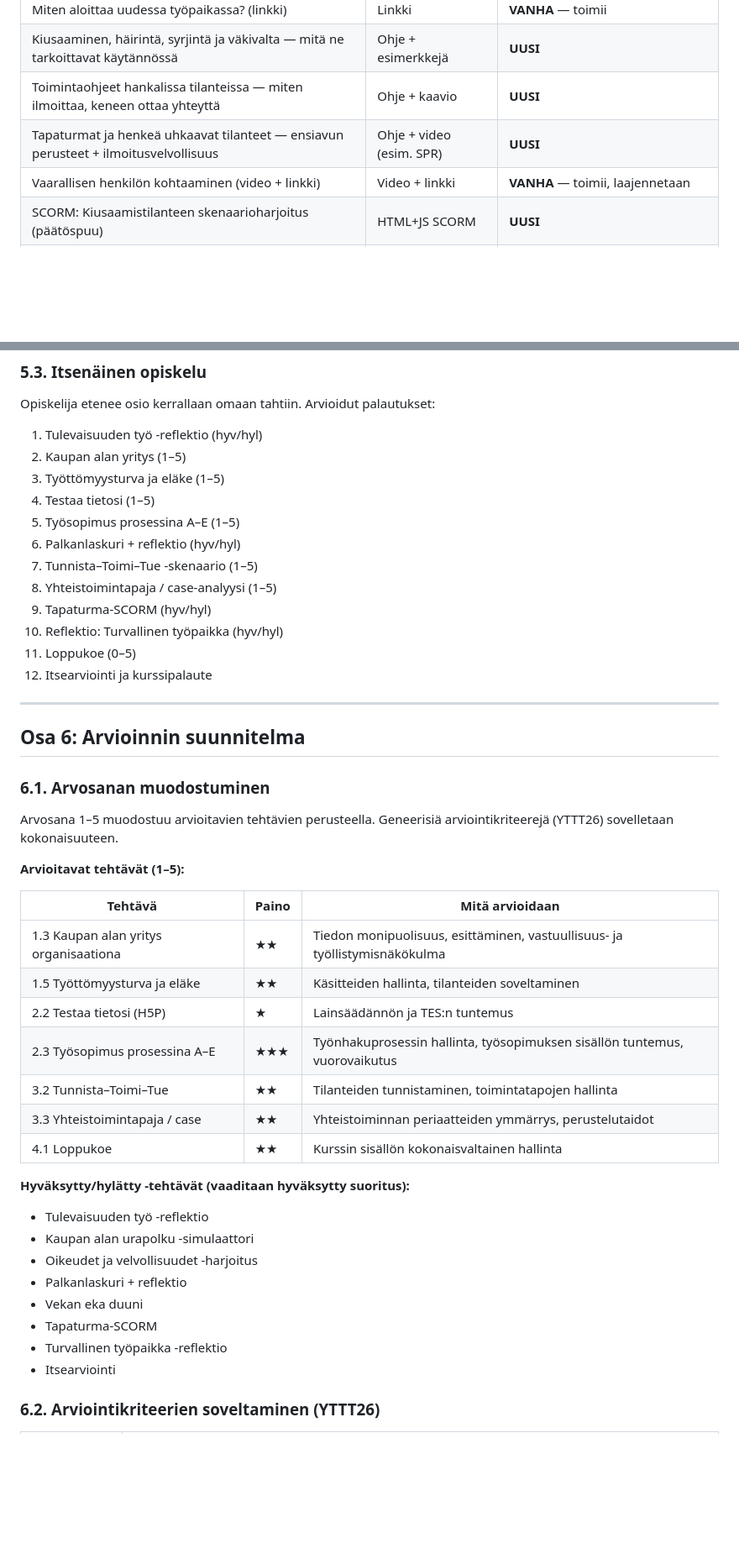
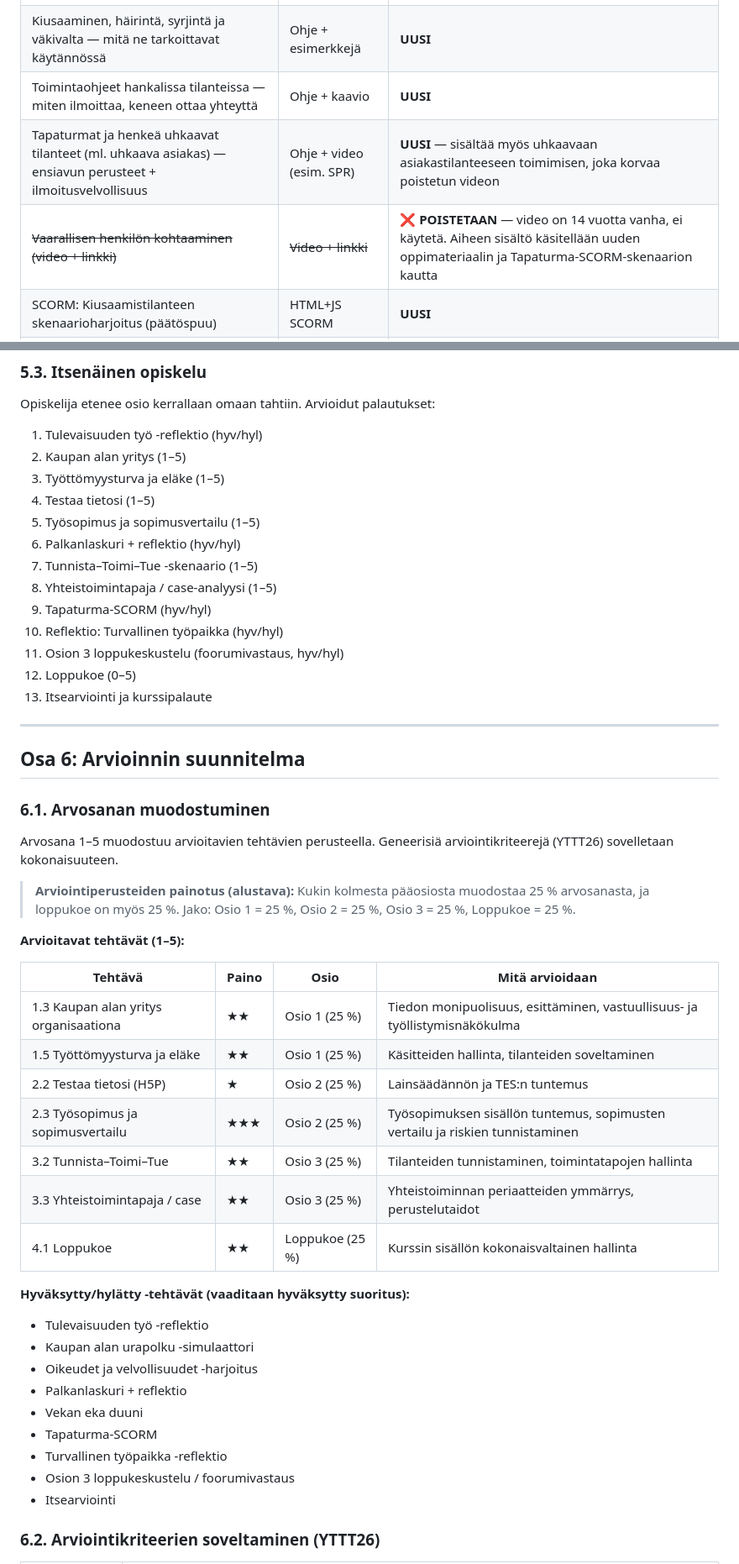
Before and after one commit to Mercuria-kauppaoppilaitos-Oy/YTO3-TYTO-P, a Markdown page: YTO3-TYTO-P Uuden kurssin suunnitelma.md, 2 parts joined by grey strips. Shown at 84% size. GitHub-like rendering; blank space fills up the shorter version.

```diff
--- a/YTO3-TYTO-P Uuden kurssin suunnitelma.md
+++ b/YTO3-TYTO-P Uuden kurssin suunnitelma.md
@@ -306,8 +312,8 @@ Ensin orientoidutaan aiheeseen (video, artikkeli tai simulaattori), sitten harjo
 | Miten aloittaa uudessa työpaikassa? (linkki) | Linkki | **VANHA** — toimii |
 | Kiusaaminen, häirintä, syrjintä ja väkivalta — mitä ne tarkoittavat käytännössä | Ohje + esimerkkejä | **UUSI** |
 | Toimintaohjeet hankalissa tilanteissa — miten ilmoittaa, keneen ottaa yhteyttä | Ohje + kaavio | **UUSI** |
-| Tapaturmat ja henkeä uhkaavat tilanteet — ensiavun perusteet + ilmoitusvelvollisuus | Ohje + video (esim. SPR) | **UUSI** |
-| Vaarallisen henkilön kohtaaminen (video + linkki) | Video + linkki | **VANHA** — toimii, laajennetaan |
+| Tapaturmat ja henkeä uhkaavat tilanteet (ml. uhkaava asiakas) — ensiavun perusteet + ilmoitusvelvollisuus | Ohje + video (esim. SPR) | **UUSI** — sisältää myös uhkaavaan asiakastilanteeseen toimimisen, joka korvaa poistetun videon |
+| ~~Vaarallisen henkilön kohtaaminen (video + linkki)~~ | ~~Video + linkki~~ | **❌ POISTETAAN** — video on 14 vuotta vanha, ei käytetä. Aiheen sisältö käsitellään uuden oppimateriaalin ja Tapaturma-SCORM-skenaarion kautta |
 | SCORM: Kiusaamistilanteen skenaarioharjoitus (päätöspuu) | HTML+JS SCORM | **UUSI** |
 | H5P: Vekan eka duuni (päivitetty aikajana) | H5P | **PÄIVITETTY** (vanha pohja, uudet tilanteet) |
 
@@ -398,14 +406,15 @@ Opiskelija etenee osio kerrallaan omaan tahtiin. Arvioidut palautukset:
 2. Kaupan alan yritys (1–5)
 3. Työttömyysturva ja eläke (1–5)
 4. Testaa tietosi (1–5)
-5. Työsopimus prosessina A–E (1–5)
+5. Työsopimus ja sopimusvertailu (1–5)
 6. Palkanlaskuri + reflektio (hyv/hyl)
 7. Tunnista–Toimi–Tue -skenaario (1–5)
 8. Yhteistoimintapaja / case-analyysi (1–5)
 9. Tapaturma-SCORM (hyv/hyl)
 10. Reflektio: Turvallinen työpaikka (hyv/hyl)
-11. Loppukoe (0–5)
-12. Itsearviointi ja kurssipalaute
+11. Osion 3 loppukeskustelu (foorumivastaus, hyv/hyl)
+12. Loppukoe (0–5)
+13. Itsearviointi ja kurssipalaute
 
 ---
 
@@ -415,17 +424,19 @@ Opiskelija etenee osio kerrallaan omaan tahtiin. Arvioidut palautukset:
 
 Arvosana 1–5 muodostuu arvioitavien tehtävien perusteella. Geneerisiä arviointikriteerejä (YTTT26) sovelletaan kokonaisuuteen.
 
+> **Arviointiperusteiden painotus (alustava):** Kukin kolmesta pääosiosta muodostaa 25 % arvosanasta, ja loppukoe on myös 25 %. Jako: Osio 1 = 25 %, Osio 2 = 25 %, Osio 3 = 25 %, Loppukoe = 25 %.
+
 **Arvioitavat tehtävät (1–5):**
 
-| Tehtävä | Paino | Mitä arvioidaan |
-|---|---|---|
-| 1.3 Kaupan alan yritys organisaationa | ★★ | Tiedon monipuolisuus, esittäminen, vastuullisuus- ja työllistymisnäkökulma |
-| 1.5 Työttömyysturva ja eläke | ★★ | Käsitteiden hallinta, tilanteiden soveltaminen |
-| 2.2 Testaa tietosi (H5P) | ★ | Lainsäädännön ja TES:n tuntemus |
-| 2.3 Työsopimus prosessina A–E | ★★★ | Työnhakuprosessin hallinta, työsopimuksen sisällön tuntemus, vuorovaikutus |
-| 3.2 Tunnista–Toimi–Tue | ★★ | Tilanteiden tunnistaminen, toimintatapojen hallinta |
-| 3.3 Yhteistoimintapaja / case | ★★ | Yhteistoiminnan periaatteiden ymmärrys, perustelutaidot |
-| 4.1 Loppukoe | ★★ | Kurssin sisällön kokonaisvaltainen hallinta |
+| Tehtävä | Paino | Osio | Mitä arvioidaan |
+|---|---|---|---|
+| 1.3 Kaupan alan yritys organisaationa | ★★ | Osio 1 (25 %) | Tiedon monipuolisuus, esittäminen, vastuullisuus- ja työllistymisnäkökulma |
+| 1.5 Työttömyysturva ja eläke | ★★ | Osio 1 (25 %) | Käsitteiden hallinta, tilanteiden soveltaminen |
+| 2.2 Testaa tietosi (H5P) | ★ | Osio 2 (25 %) | Lainsäädännön ja TES:n tuntemus |
+| 2.3 Työsopimus ja sopimusvertailu | ★★★ | Osio 2 (25 %) | Työsopimuksen sisällön tuntemus, sopimusten vertailu ja riskien tunnistaminen |
+| 3.2 Tunnista–Toimi–Tue | ★★ | Osio 3 (25 %) | Tilanteiden tunnistaminen, toimintatapojen hallinta |
+| 3.3 Yhteistoimintapaja / case | ★★ | Osio 3 (25 %) | Yhteistoiminnan periaatteiden ymmärrys, perustelutaidot |
+| 4.1 Loppukoe | ★★ | Loppukoe (25 %) | Kurssin sisällön kokonaisvaltainen hallinta |
 
 **Hyväksytty/hylätty -tehtävät (vaaditaan hyväksytty suoritus):**
 - Tulevaisuuden työ -reflektio
@@ -435,6 +446,7 @@ Arvosana 1–5 muodostuu arvioitavien tehtävien perusteella. Geneerisiä arvioi
 - Vekan eka duuni
 - Tapaturma-SCORM
 - Turvallinen työpaikka -reflektio
+- Osion 3 loppukeskustelu / foorumivastaus
 - Itsearviointi
 
 ### 6.2. Arviointikriteerien soveltaminen (YTTT26)
```
Also changed, not shown: other parts of YTO3-TYTO-P Uuden kurssin suunnitelma.md (+34 -26 lines).
